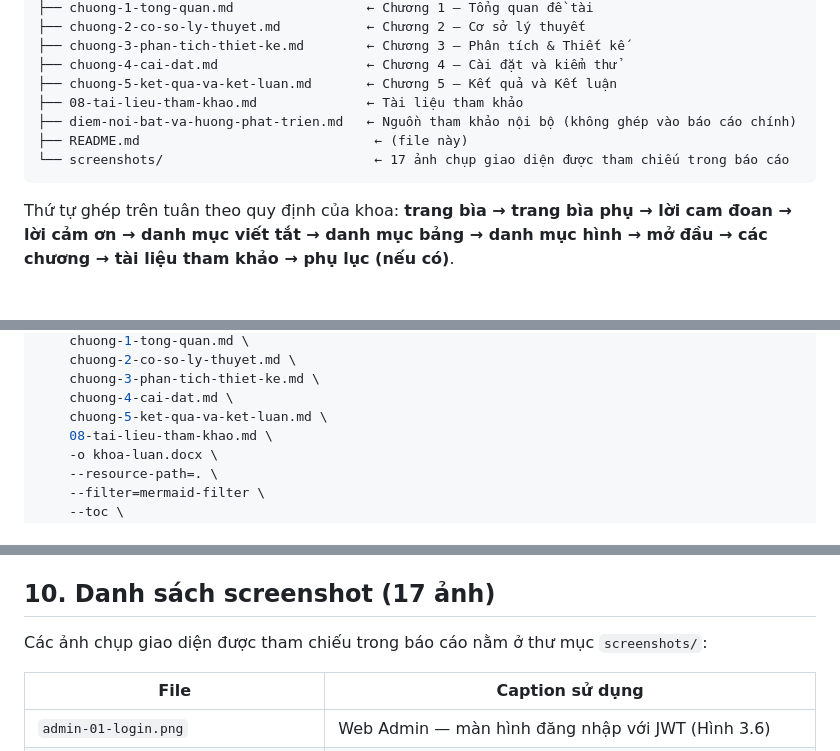
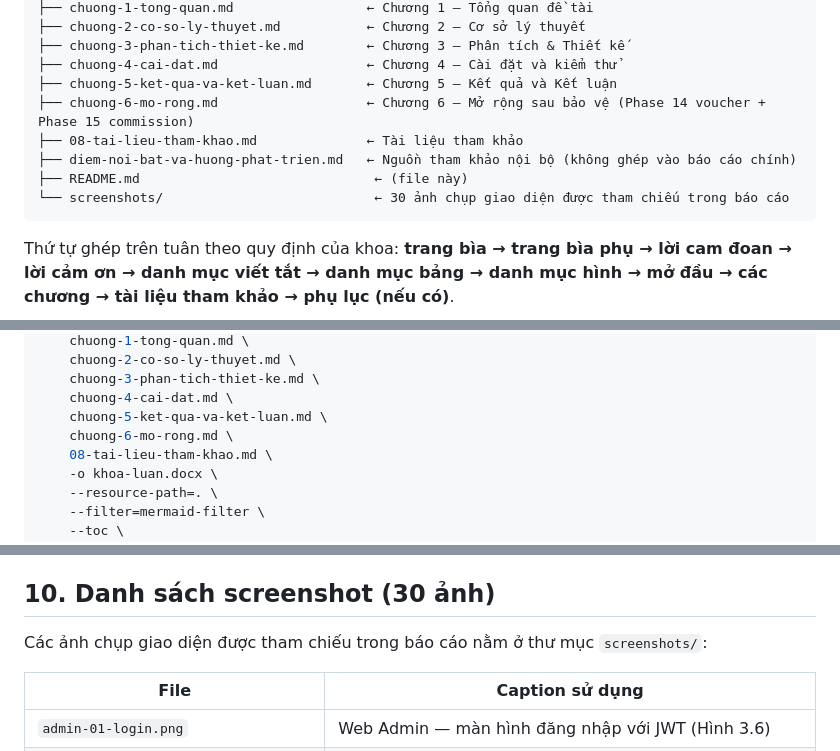
Before and after one commit to lethuyuitgis/KhoaLuan-GiaoHang, a Markdown page: docs/thesis/README.md, 3 parts joined by grey strips. Drawn GitHub-style; blank space fills up the shorter version.

````diff
--- a/docs/thesis/README.md
+++ b/docs/thesis/README.md
@@ -26,10 +26,11 @@ docs/thesis/
 ├── chuong-3-phan-tich-thiet-ke.md        ← Chương 3 — Phân tích & Thiết kế
 ├── chuong-4-cai-dat.md                   ← Chương 4 — Cài đặt và kiểm thử
 ├── chuong-5-ket-qua-va-ket-luan.md       ← Chương 5 — Kết quả và Kết luận
+├── chuong-6-mo-rong.md                   ← Chương 6 — Mở rộng sau bảo vệ (Phase 14 voucher + Phase 15 commission)
 ├── 08-tai-lieu-tham-khao.md              ← Tài liệu tham khảo
 ├── diem-noi-bat-va-huong-phat-trien.md   ← Nguồn tham khảo nội bộ (không ghép vào báo cáo chính)
 ├── README.md                              ← (file này)
-└── screenshots/                           ← 17 ảnh chụp giao diện được tham chiếu trong báo cáo
+└── screenshots/                           ← 30 ảnh chụp giao diện được tham chiếu trong báo cáo
 ```
 
 Thứ tự ghép trên tuân theo quy định của khoa: **trang bìa → trang bìa phụ → lời cam đoan → lời cảm ơn → danh mục viết tắt → danh mục bảng → danh mục hình → mở đầu → các chương → tài liệu tham khảo → phụ lục (nếu có)**.
@@ -124,6 +125,7 @@ pandoc \
     chuong-3-phan-tich-thiet-ke.md \
     chuong-4-cai-dat.md \
     chuong-5-ket-qua-va-ket-luan.md \
+    chuong-6-mo-rong.md \
     08-tai-lieu-tham-khao.md \
     -o khoa-luan.docx \
     --resource-path=. \
@@ -216,7 +219,7 @@ Trước khi nộp hội đồng, sinh viên cần thực hiện các bước sa
 9. **In đúng quy cách** — bìa cứng, gáy đóng tối thiểu 3.5 cm, đúng format khoa quy định.
 10. **Chuẩn bị bản số** — gửi kèm `.pdf` và `.docx` cho hội đồng theo quy định.
 
-## 10. Danh sách screenshot (17 ảnh)
+## 10. Danh sách screenshot (30 ảnh)
 
 Các ảnh chụp giao diện được tham chiếu trong báo cáo nằm ở thư mục `screenshots/`:
 
````
Also changed, not shown: other parts of docs/thesis/README.md (+1 -0 lines), docs/thesis/06-danh-muc-hinh.md (+11 -0 lines), docs/thesis/chuong-6-mo-rong.md (added, +175 -0 lines).
